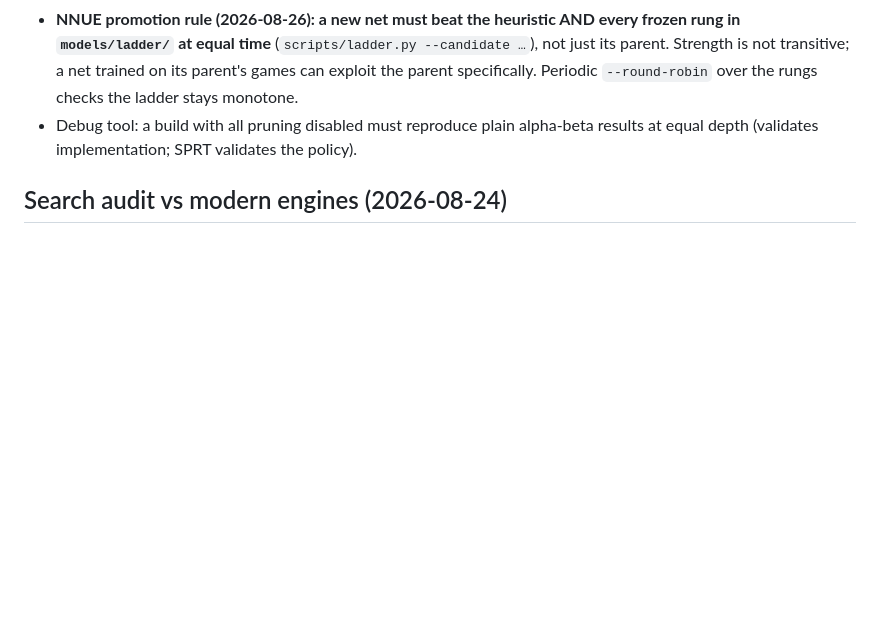
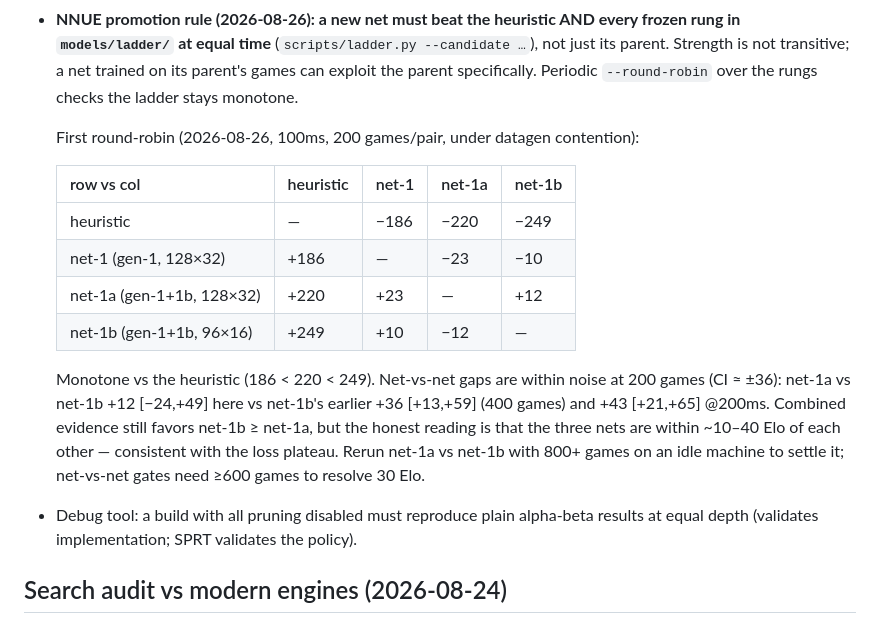
Before and after one commit to martinbo94/tonnesjakk, a Markdown page: ENGINE_ROADMAP.md, the part around the change. Drawn GitHub-style; blank space fills up the shorter version.

Commit message:
Roadmap: first ladder round-robin and its caveats
Co-Authored-By: Claude Fable 5 <noreply@anthropic.com>

```diff
--- a/ENGINE_ROADMAP.md
+++ b/ENGINE_ROADMAP.md
@@ -227,6 +227,24 @@ trivially inflates both while possibly discarding decisive lines).
   --candidate …`), not just its parent. Strength is not transitive; a net
   trained on its parent's games can exploit the parent specifically.
   Periodic `--round-robin` over the rungs checks the ladder stays monotone.
+
+  First round-robin (2026-08-26, 100ms, 200 games/pair, under datagen
+  contention):
+
+  | row vs col | heuristic | net-1 | net-1a | net-1b |
+  |---|---|---|---|---|
+  | heuristic | — | −186 | −220 | −249 |
+  | net-1 (gen-1, 128×32) | +186 | — | −23 | −10 |
+  | net-1a (gen-1+1b, 128×32) | +220 | +23 | — | +12 |
+  | net-1b (gen-1+1b, 96×16) | +249 | +10 | −12 | — |
+
+  Monotone vs the heuristic (186 < 220 < 249). Net-vs-net gaps are within
+  noise at 200 games (CI ≈ ±36): net-1a vs net-1b +12 [−24,+49] here vs
+  net-1b's earlier +36 [+13,+59] (400 games) and +43 [+21,+65] @200ms.
+  Combined evidence still favors net-1b ≥ net-1a, but the honest reading is
+  that the three nets are within ~10–40 Elo of each other — consistent with
+  the loss plateau. Rerun net-1a vs net-1b with 800+ games on an idle
+  machine to settle it; net-vs-net gates need ≥600 games to resolve 30 Elo.
 - Debug tool: a build with all pruning disabled must reproduce plain
   alpha-beta results at equal depth (validates implementation; SPRT
   validates the policy).
```
